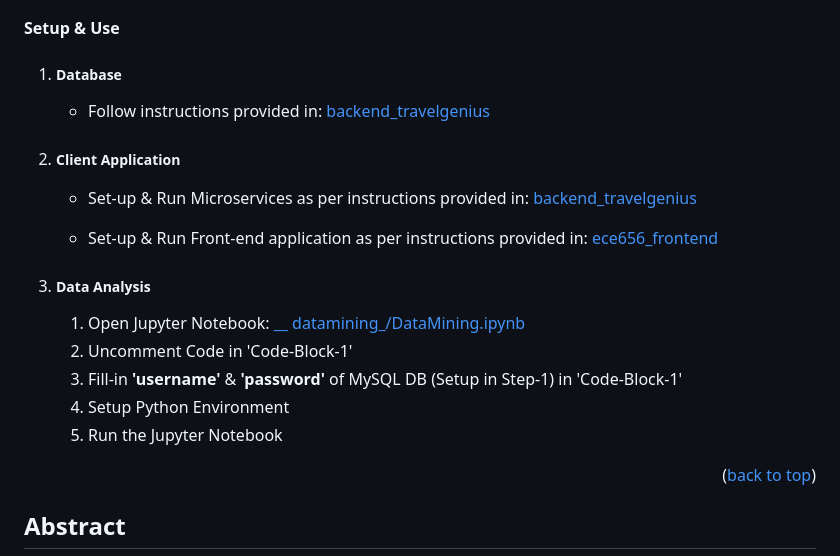
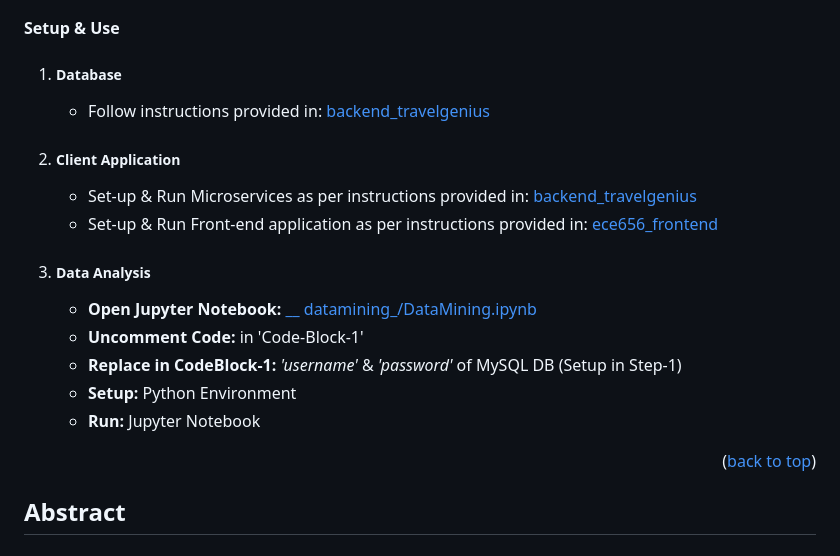
Before and after one commit to udityalaad/TravelGenius, a Markdown page: README.md, the part around the change. Rendered like a GitHub page.

```diff
--- a/README.md
+++ b/README.md
@@ -69,18 +69,16 @@ https://github.com/othneildrew/Best-README-Template -->
   1. ##### Database
      * Follow instructions provided in:  [backend_travelgenius](https://github.com/udityalaad/TravelGenius/blob/main/backend_travelgenius/Readme.md)
 
-
   2. ##### Client Application
      * Set-up & Run Microservices as per instructions provided in:  [backend_travelgenius](https://github.com/udityalaad/TravelGenius/blob/main/backend_travelgenius/Readme.md)
-
      * Set-up & Run Front-end application as per instructions provided in:  [ece656_frontend](https://github.com/udityalaad/TravelGenius/blob/main/ece656_frontend/README.md)
 
   3. ##### Data Analysis
-     1. Open Jupyter Notebook: [__ datamining_/DataMining.ipynb](https://github.com/udityalaad/TravelGenius/blob/main/__datamining_/DataMining.ipynb)
-     2. Uncomment Code in 'Code-Block-1'
-     3. Fill-in **'username'** & **'password'** of MySQL DB (Setup in Step-1) in 'Code-Block-1'
-     4. Setup Python Environment
-     5. Run the Jupyter Notebook
+     * **Open Jupyter Notebook:** [__ datamining_/DataMining.ipynb](https://github.com/udityalaad/TravelGenius/blob/main/__datamining_/DataMining.ipynb)
+     * **Uncomment Code:** in 'Code-Block-1'
+     * **Replace in CodeBlock-1:**  *'username'* & *'password'* of MySQL DB (Setup in Step-1)
+     * **Setup:** Python Environment
+     * **Run:** Jupyter Notebook
 
   <p align="right">(<a href="#readme-top">back to top</a>)</p>
 
```
